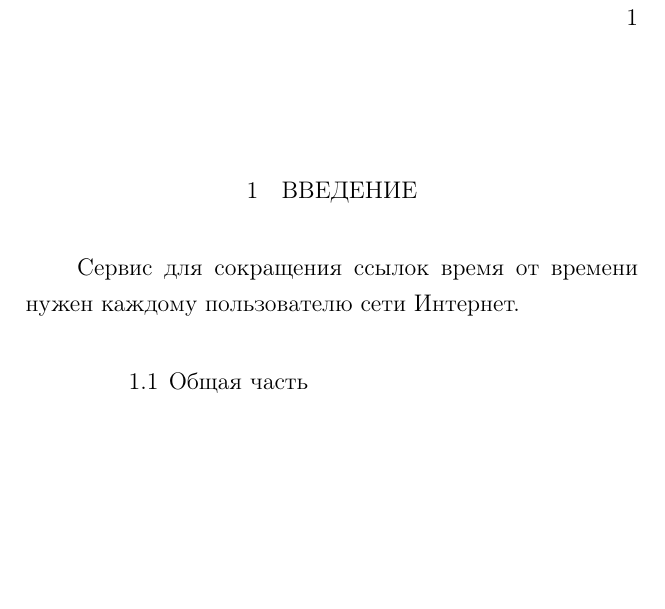
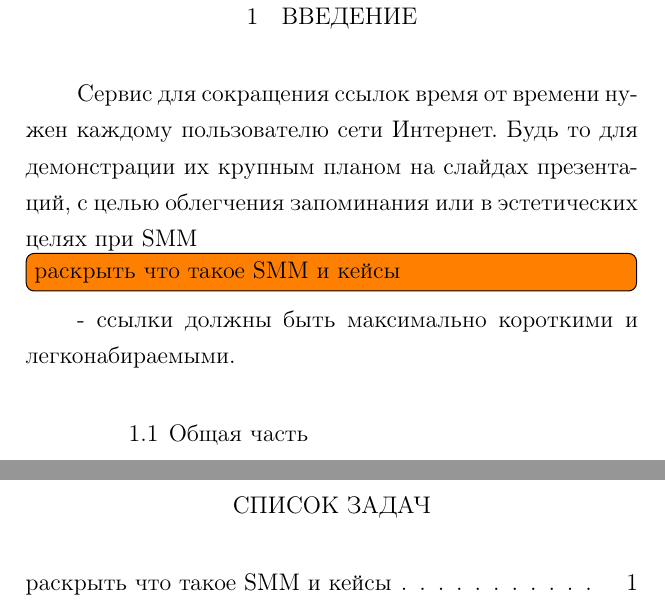
Before and after one commit to linkle-ru/linkle, a LaTeX document (docs/report/report.tex): part of the page before the commit and two parts of pages 1 and 2 of 2 after it, the two joined at a grey line, cut so that both start at the same text, the shorter picture padded with empty space. Compiled offline with pdfLaTeX.

Commit message:
добавляет тудушки для латеха

```diff
--- a/docs/report/report.tex
+++ b/docs/report/report.tex
@@ -79,15 +79,20 @@
 
 \frenchspacing
 
+\usepackage{todonotes}
+
 \begin{document}
     % todo: сделать
     % \input{parts/title.tex}
 
     \chapter{Введение}
-    Сервис для сокращения ссылок время от времени нужен каждому пользователю сети Интернет.
+    Сервис для сокращения ссылок время от времени нужен каждому пользователю сети Интернет. Будь то для демонстрации их
+    крупным планом на слайдах презентаций, с целью облегчения запоминания или в эстетических целях при SMM
+    \todo[inline]{раскрыть что такое SMM и кейсы} - ссылки должны быть максимально короткими и легконабираемыми.
     \section{Общая часть}
     \subsection{Описание предметной области}
     Надо узнать какие разделы нужны и главы и тд.
     Потом я приведу таблицу с конкурентами, распишу почему мой сервис лучше.
 %    \lipsum*[3-7][7-8]
+    \listoftodos[Список задач]
 \end{document}
```
Also changed, not shown: 1 other file.
